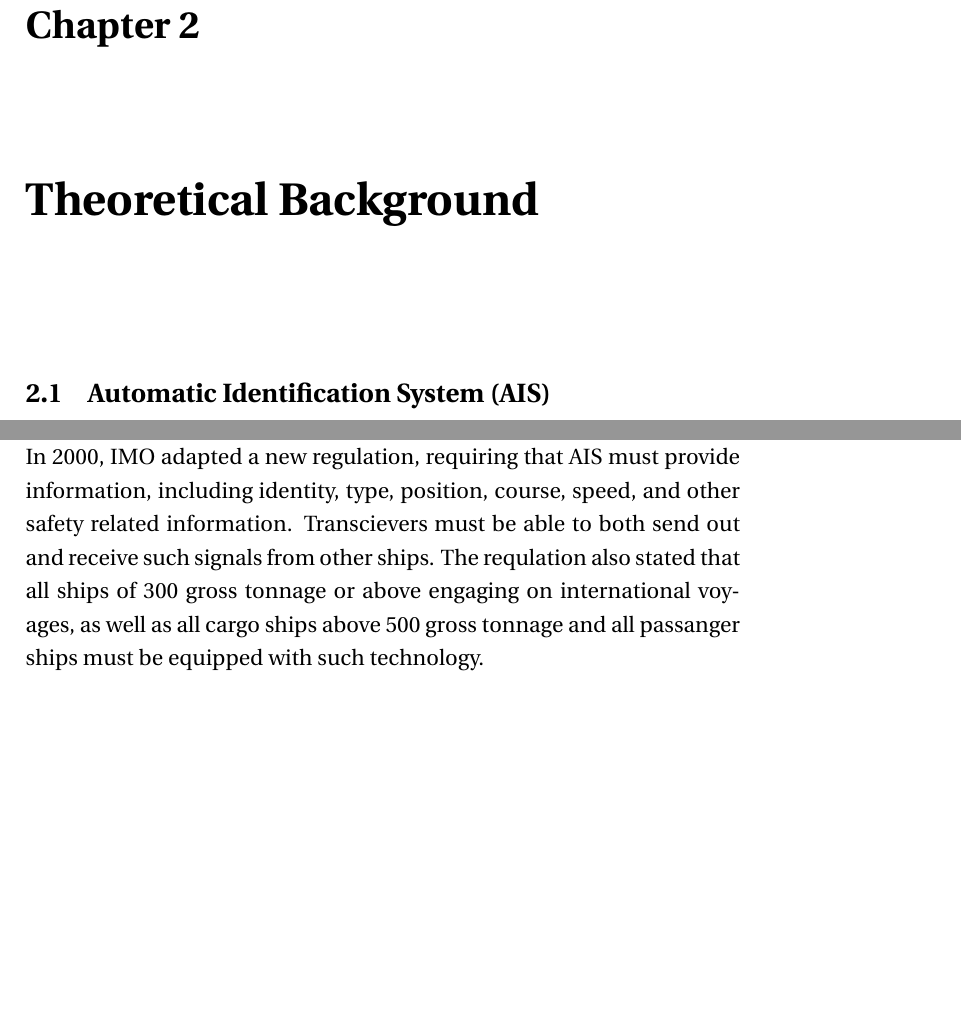
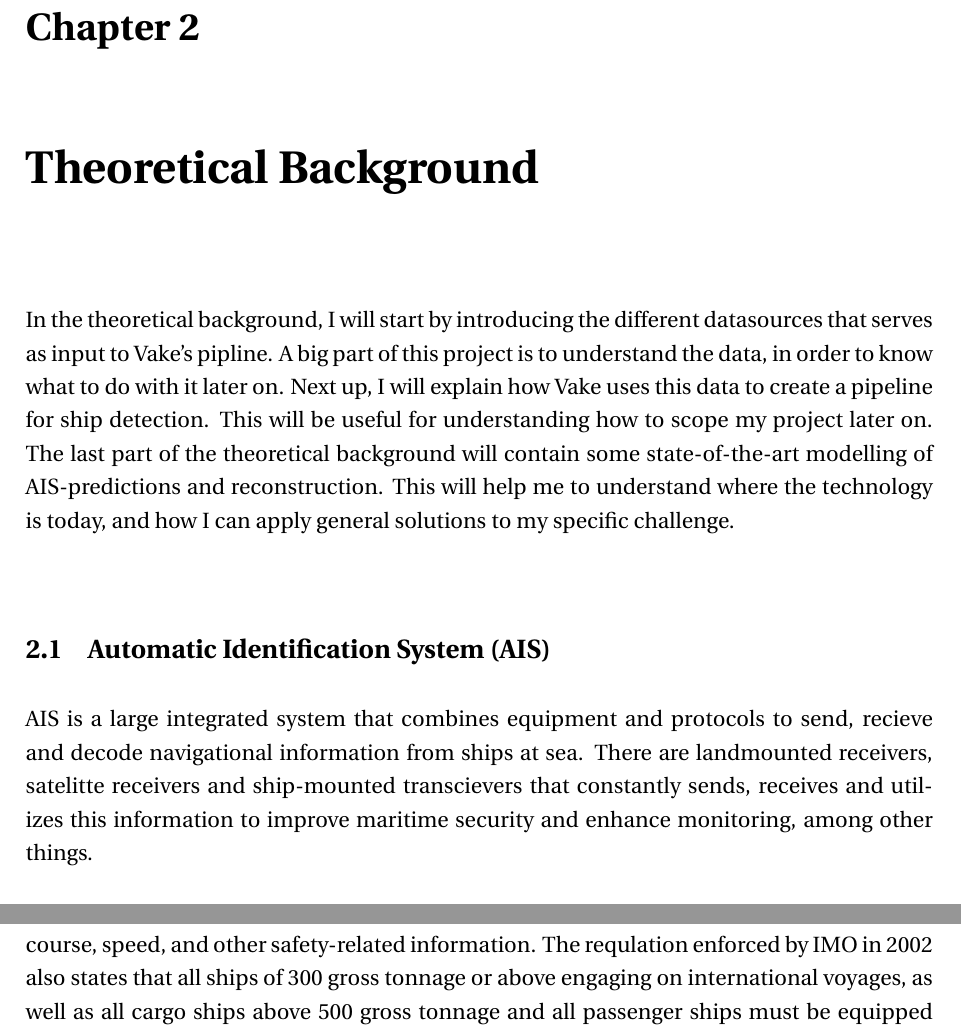
Before and after one commit to torsol/PiG-report, a LaTeX thesis (main.tex, which reads Chapters/Theory/theory.tex, style_and_pkg.sty): two parts of page 9 of 17 before the commit and two parts of page 6 of 11 after it, joined at a grey line, cut so that both start at the same text, the shorter picture padded with empty space. Compiled offline with pdfLaTeX.

Commit message:
added some more on the AIS

```diff
--- a/Chapters/Theory/theory.tex
+++ b/Chapters/Theory/theory.tex
@@ -4,14 +4,18 @@
 \begin{info}
 	Within this 'info' environment you can write stuff you don't want to be included in the final version of the report
 \end{info}
+
+In the theoretical background, I will start by introducing the different datasources that serves as input to Vake's pipline. A big part of this project is to understand the data, in order to know what to do with it later on.
+Next up, I will explain how Vake uses this data to create a pipeline for ship detection. This will be useful for understanding how to scope my project later on.
+The last part of the theoretical background will contain some state-of-the-art modelling of AIS-predictions and reconstruction. This will help me to understand where the technology is today, and how I can apply general solutions to my specific challenge.
 %%-----------------------------------------
-
 \section{Automatic Identification System (AIS)}
 \begin{info}{}
 	This is a simple section saved in a separate file.
 \end{info}
 %%-----------------------------------------
-According to the International Maritime Organization (IMO), an automatic Identification system (AIS) must be able to provide information about the ship and broadcast it to other ships and coastal authorities. In 2000, IMO adapted a new regulation, requiring that AIS must provide information, including identity, type, position, course, speed, and other safety related information. Transcievers must be able to both send out and receive such signals from other ships.  The requlation also stated that all ships of 300 gross tonnage or above engaging on international voyages, as well as all cargo ships above 500 gross tonnage and all passanger ships must be equipped with such technology.
+AIS is a large integrated system that combines equipment and protocols to send, recieve and decode navigational information from ships at sea. There are landmounted receivers, satelitte receivers and ship-mounted transcievers that constantly sends, receives and utilizes this information to improve maritime security and enhance monitoring, among other things.
 
-\todo[inline] {Citation needed for AIS-definition}
+According to the International Maritime Organization (IMO) \cite{MarineSafteyComittee}, the transcievers mounted on the individual ships must provide identity, ship-type, position, course, speed, and other safety-related information.
+The requlation enforced by IMO in 2002 also states that all ships of 300 gross tonnage or above engaging on international voyages, as well as all cargo ships above 500 gross tonnage and all passenger ships must be equipped with such technology.
 
--- a/main.tex
+++ b/main.tex
@@ -1,4 +1,4 @@
-\documentclass[10pt,twoside,openright, final]{report}
+\documentclass[10pt,twoside,openany, final]{report}
 \usepackage{style_and_pkg}
 % Option 'openright' forces chapters start on right hand side
 % 	when the report is printed as a book.
--- a/style_and_pkg.sty
+++ b/style_and_pkg.sty
@@ -5,7 +5,7 @@
 \usepackage{marvosym}
 \usepackage[pdftex]{graphicx}
 \usepackage[lmargin=25mm,rmargin=25mm,tmargin=27mm,bmargin=30mm]{geometry}
-\geometry{b5paper} % Set the page size to be b5 as opposed to the default US Letter
+\geometry{a4paper} % Set the page size to be b5 as opposed to the default US Letter
 \usepackage{rotating}
 \usepackage{amsmath}
 \usepackage{booktabs}
```
Also changed, not shown: Appendix/acronyms.tex (+1 -0 lines), Chapters/Theory/theory.tex (9 more changed lines).
